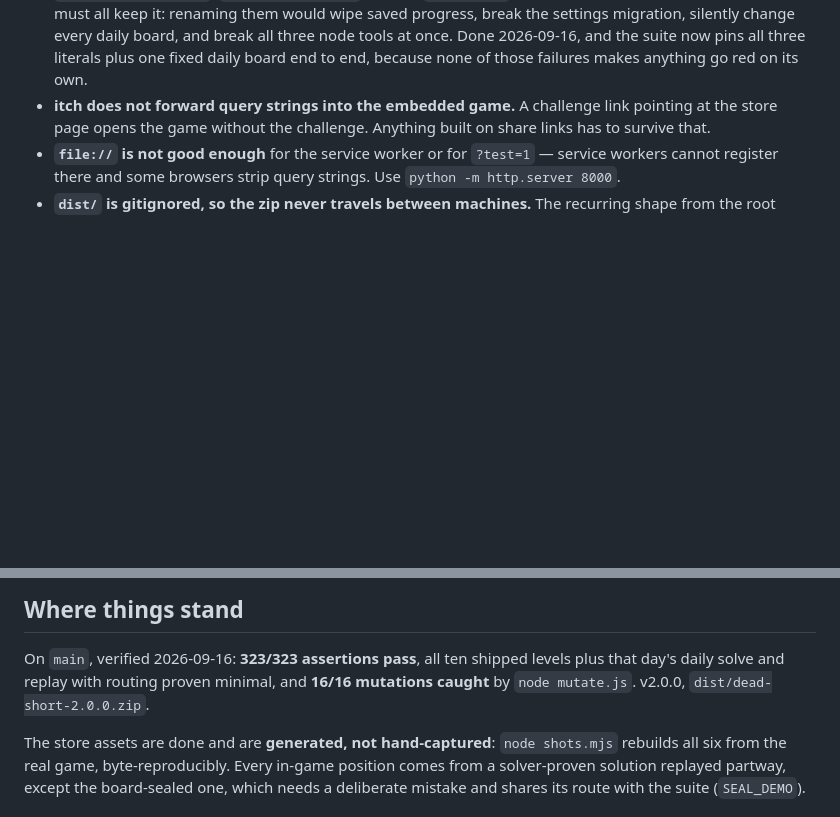
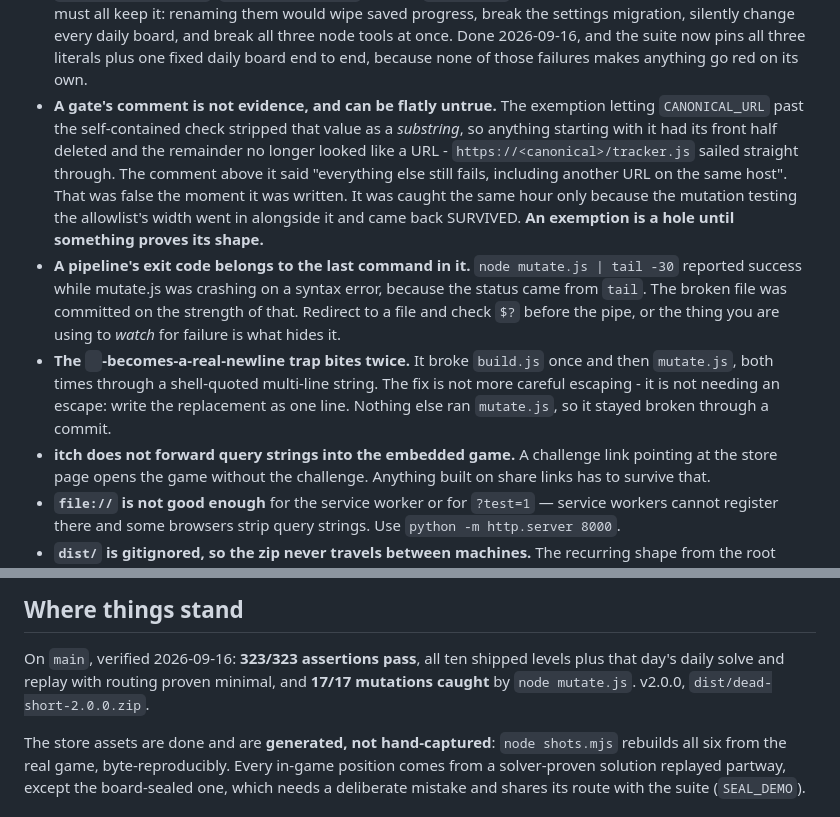
Before and after one commit to zacht-gif/dead-short, a Markdown page: CLAUDE.md, 2 parts joined by grey strips. GitHub-like rendering; blank space fills up the shorter version.

Commit message:
Record what the last three commits cost
Three failures worth keeping, all from the same afternoon:

An exemption is a hole until something proves its shape. The canonical-URL
allowlist's own comment asserted a property it did not have.

A pipeline's exit code belongs to the last command in it, so watching a tool
through '| tail' is how a crash reports success.

The backslash-n trap has now broken two files, and the fix is not better
escaping but not needing any.

Co-Authored-By: Claude Opus 5 <noreply@anthropic.com>

```diff
--- a/CLAUDE.md
+++ b/CLAUDE.md
@@ -140,6 +140,26 @@ plays as a file listing instead of a game.
   settings migration, silently change every daily board, and break all three node tools at once.
   Done 2026-09-16, and the suite now pins all three literals plus one fixed daily board end to end,
   because none of those failures makes anything go red on its own.
+- **A gate's comment is not evidence, and can be flatly untrue.** The exemption
+  letting `CANONICAL_URL` past the self-contained check stripped that value as a
+  *substring*, so anything starting with it had its front half deleted and the
+  remainder no longer looked like a URL - `https://<canonical>/tracker.js` sailed
+  straight through. The comment above it said "everything else still fails,
+  including another URL on the same host". That was false the moment it was
+  written. It was caught the same hour only because the mutation testing the
+  allowlist's width went in alongside it and came back SURVIVED. **An exemption
+  is a hole until something proves its shape.**
+- **A pipeline's exit code belongs to the last command in it.** `node mutate.js
+  | tail -30` reported success while mutate.js was crashing on a syntax error,
+  because the status came from `tail`. The broken file was committed on the
+  strength of that. Redirect to a file and check `$?` before the pipe, or the
+  thing you are using to *watch* for failure is what hides it.
+- **The `
+`-becomes-a-real-newline trap bites twice.** It broke `build.js`
+  once and then `mutate.js`, both times through a shell-quoted multi-line
+  string. The fix is not more careful escaping - it is not needing an escape:
+  write the replacement as one line. Nothing else ran `mutate.js`, so it stayed
+  broken through a commit.
 - **itch does not forward query strings into the embedded game.** A challenge
   link pointing at the store page opens the game without the challenge.
   Anything built on share links has to survive that.
@@ -158,7 +178,7 @@ plays as a file listing instead of a game.
 
 On `main`, verified 2026-09-16: **323/323 assertions pass**, all ten shipped
 levels plus that day's daily solve and replay with routing proven minimal, and
-**16/16 mutations caught** by `node mutate.js`. v2.0.0, `dist/dead-short-2.0.0.zip`.
+**17/17 mutations caught** by `node mutate.js`. v2.0.0, `dist/dead-short-2.0.0.zip`.
 
 The store assets are done and are **generated, not hand-captured**: `node shots.mjs`
 rebuilds all six from the real game, byte-reproducibly. Every in-game position
```
